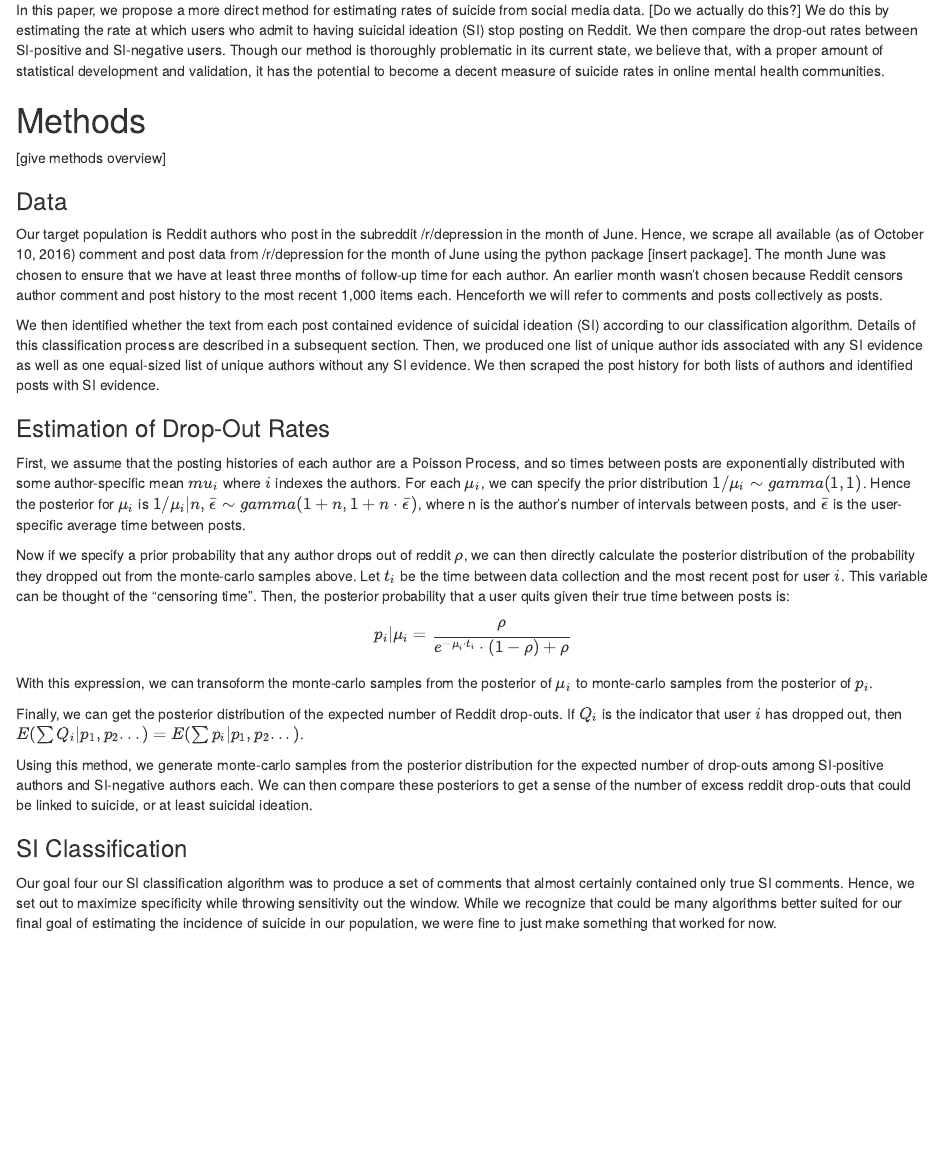
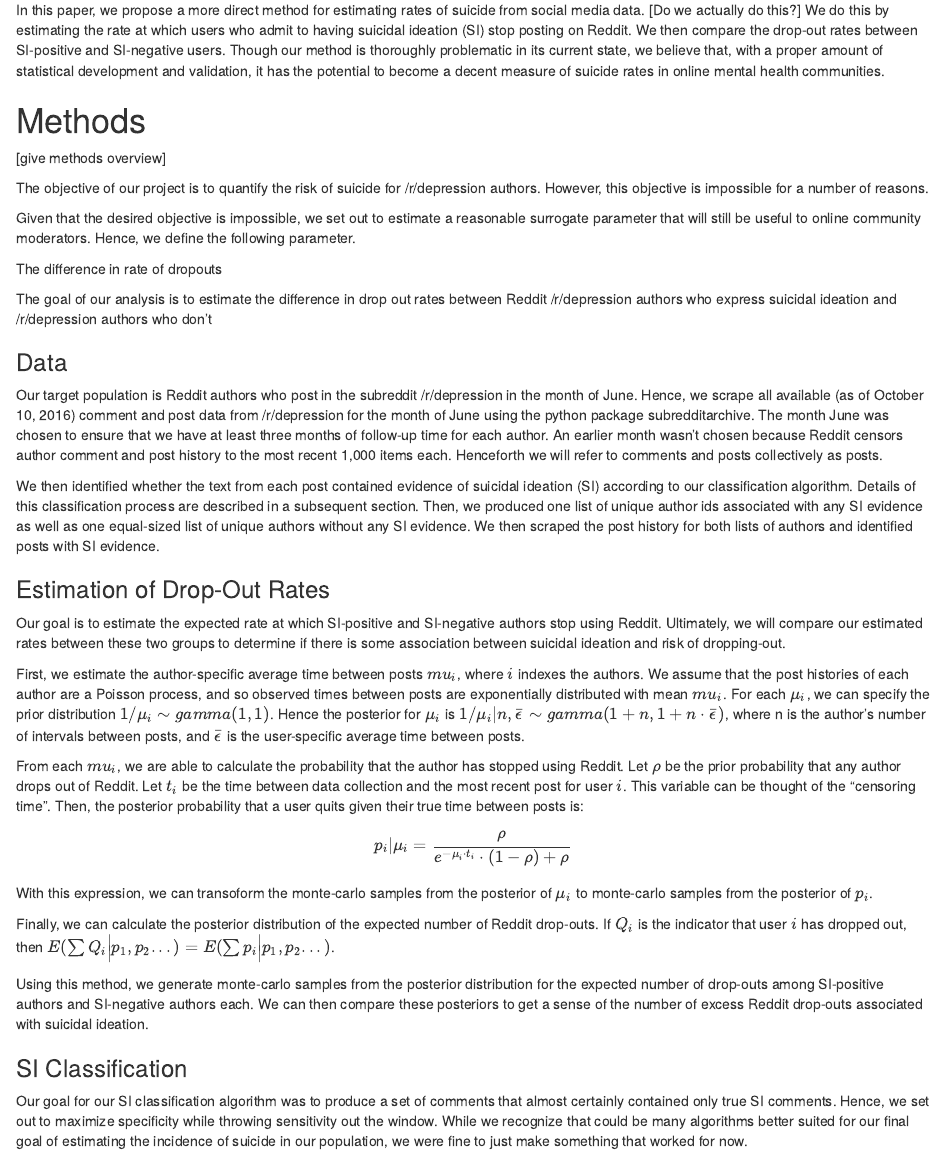
Before and after one commit to etzkorn/Reddit_Mental_Health, an R Markdown document (Paper_Rough_Draft.Rmd): the page in a window 1100 px wide, from 740 px down. Rendered offline with R 4.5, knitr and Pandoc, with nearby package versions; some code elsewhere in the file could not run offline.

Commit message:
edited rough draft

```diff
--- a/Paper_Rough_Draft.Rmd
+++ b/Paper_Rough_Draft.Rmd
@@ -29,29 +29,39 @@ In this paper, we propose a more direct method for estimating rates of suicide f
 
 [give methods overview]
 
+The objective of our project is to quantify the risk of suicide for /r/depression authors. However, this objective is impossible for a number of reasons.
+
+Given that the desired objective is impossible, we set out to estimate a reasonable surrogate parameter that will still be useful to online community moderators. Hence, we define the following parameter.
+
+The difference in rate of dropouts
+
+The goal of our analysis is to estimate the difference in drop out rates between Reddit /r/depression authors who express suicidal ideation and /r/depression authors who don't
+
 ### Data
 
-Our target population is Reddit authors who post in the subreddit /r/depression in the month of June. Hence, we scrape all available (as of October 10, 2016) comment and post data from /r/depression for the month of June using the python package [insert package]. The month June was chosen to ensure that we have at least three months of follow-up time for each author. An earlier month wasn't chosen because Reddit censors author comment and post history to the most recent 1,000 items each. Henceforth we will refer to comments and posts collectively as posts.
+Our target population is Reddit authors who post in the subreddit /r/depression in the month of June. Hence, we scrape all available (as of October 10, 2016) comment and post data from /r/depression for the month of June using the python package subredditarchive. The month June was chosen to ensure that we have at least three months of follow-up time for each author. An earlier month wasn't chosen because Reddit censors author comment and post history to the most recent 1,000 items each. Henceforth we will refer to comments and posts collectively as posts.
 
 We then identified whether the text from each post contained evidence of suicidal ideation (SI) according to our classification algorithm. Details of this classification process are described in a subsequent section. Then, we produced one list of unique author ids associated with any SI evidence as well as one equal-sized list of unique authors without any SI evidence. We then scraped the post history for both lists of authors and identified posts with SI evidence.
 
 ### Estimation of Drop-Out Rates
 
+Our goal is to estimate the expected rate at which SI-positive and SI-negative authors stop using Reddit. Ultimately, we will compare our estimated rates between these two groups to determine if there is some association between suicidal ideation and risk of dropping-out.
 
+First, we estimate the author-specific average time between posts $mu_i$, where $i$ indexes the authors.
+We assume that the post histories of each author are a Poisson process, and so observed times between posts are exponentially distributed with mean $mu_i$. For each $\mu_i$, we can specify the prior distribution $1/\mu_i \sim gamma(1,1)$. Hence the posterior for $\mu_i$ is $1/\mu_i|n,\bar{\epsilon} \sim gamma(1 + n, 1 + n\cdot\bar{\epsilon})$, where n is the author's number of intervals between posts, and $\bar{\epsilon}$ is the user-specific average time between posts.
 
-First, we assume that the posting histories of each author are a Poisson Process, and so times between posts are exponentially distributed with some author-specific mean $mu_i$ where $i$ indexes the authors. For each $\mu_i$, we can specify the prior distribution $1/\mu_i \sim gamma(1,1)$. Hence the posterior for $\mu_i$ is $1/\mu_i|n,\bar{\epsilon} \sim gamma(1 + n, 1 + n\cdot\bar{\epsilon})$, where n is the author's number of intervals between posts, and $\bar{\epsilon}$ is the user-specific average time between posts.
-
-Now if we specify a prior probability that any author drops out of reddit $\rho$, we can then directly calculate the posterior distribution of the probability they dropped out from the monte-carlo samples above. Let $t_i$ be the time between data collection and the most recent post for user $i$. This variable can be thought of the "censoring time". Then, the posterior probability that a user quits given their true time between posts is:
+From each $mu_i$, we are able to calculate the probability that the author has stopped using Reddit.
+Let $\rho$ be the prior probability that any author drops out of Reddit. Let $t_i$ be the time between data collection and the most recent post for user $i$. This variable can be thought of the "censoring time". Then, the posterior probability that a user quits given their true time between posts is:
 $$ p_i|\mu_i   =   \frac{\rho} {e^{-\mu_i\cdot t_i} \cdot (1-\rho) + \rho} $$
 With this expression, we can transoform the monte-carlo samples from the posterior of $\mu_i$ to monte-carlo samples from the posterior of $p_i$.
 
-Finally, we can get the posterior distribution of the expected number of Reddit drop-outs. If $Q_i$ is the indicator that user $i$ has dropped out, then $E(\sum Q_i | p_1, p_2 ...) = E(\sum p_i | p_1, p_2 ...)$.
+Finally, we can calculate the posterior distribution of the expected number of Reddit drop-outs. If $Q_i$ is the indicator that user $i$ has dropped out, then $E(\sum Q_i \Big | p_1, p_2 ...) = E(\sum p_i \Big | p_1, p_2 ...)$.
 
-Using this method, we generate monte-carlo samples from the posterior distribution for the expected number of drop-outs among SI-positive authors and SI-negative authors each. We can then compare these posteriors to get a sense of the number of excess reddit drop-outs that could be linked to suicide, or at least suicidal ideation.
+Using this method, we generate monte-carlo samples from the posterior distribution for the expected number of drop-outs among SI-positive authors and SI-negative authors each. We can then compare these posteriors to get a sense of the number of excess Reddit drop-outs associated with suicidal ideation.
 
 ### SI Classification
 
-Our goal four our SI classification algorithm was to produce a set of comments that almost certainly contained only true SI comments. Hence, we set out to maximize specificity while throwing sensitivity out the window. While we recognize that could be many algorithms better suited for our final goal of estimating the incidence of suicide in our population, we were fine to just make something that worked for now.
+Our goal for our SI classification algorithm was to produce a set of comments that almost certainly contained only true SI comments. Hence, we set out to maximize specificity while throwing sensitivity out the window. While we recognize that could be many algorithms better suited for our final goal of estimating the incidence of suicide in our population, we were fine to just make something that worked for now.
 
 [Definition of Suicidal Ideation]
 
```
Also changed, not shown: Paper_Rough_Draft.Rmd (4 more changed lines).
